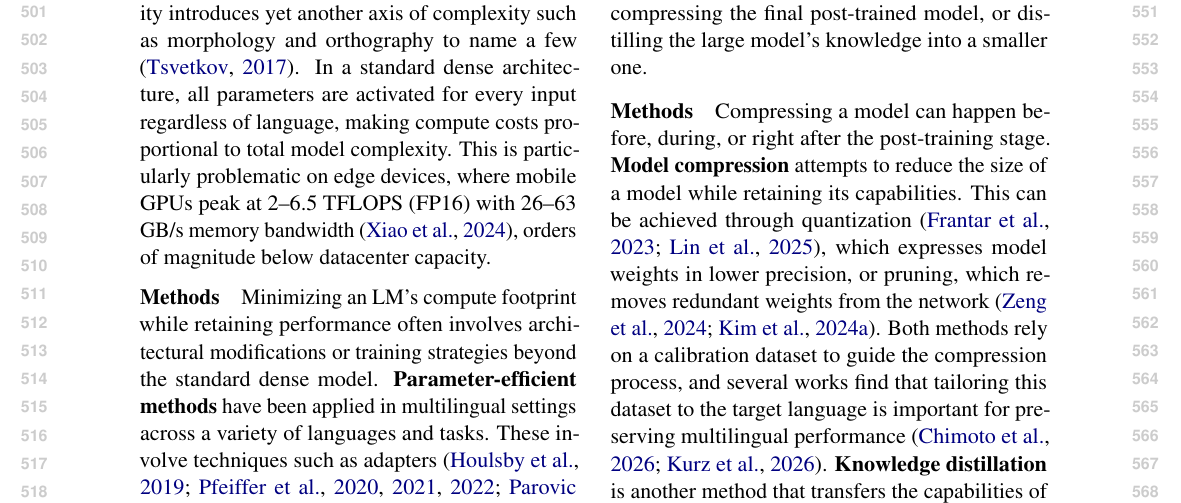
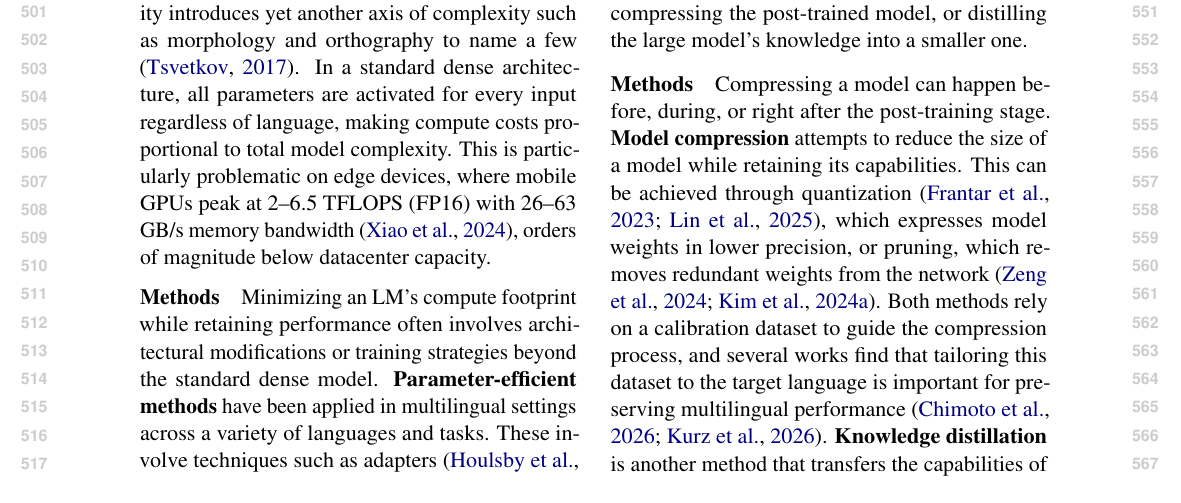
Before and after one commit to ljvmiranda921/multilinguality-at-the-edge, a LaTeX paper (tacl2021v1-template.tex): part of page 6 of 25, cut so that both start at the same text. Compiled offline with pdfLaTeX.

Commit message:
[wip] Update

```diff
--- a/tacl2021v1-template.tex
+++ b/tacl2021v1-template.tex
@@ -426,7 +426,7 @@ This stage is typically less computationally expensive than pretraining, and oft
 Since pretraining is often expensive, practitioners resort to finetuning existing open-weight models released on platforms such as HuggingFace \citep{davidson2023aicapabilitiessignificantlyimproved,wolfe-etal-2024-laboratory}.
 However, adapting a pretrained base LM means inheriting its architectural decisions, including model size.
 If the base LM exceeds the memory constraints of the target edge device \citep{zheng2025reviewedgeLLM}, the finetuned model will as well.
-Addressing this may involve compressing the final post-trained model, or distilling the large model's knowledge into a smaller one.
+Addressing this may involve compressing the post-trained model, or distilling the large model's knowledge into a smaller one.
 
 \paragraph{Methods}
 Compressing a model can happen before, during, or right after the post-training stage.
```
